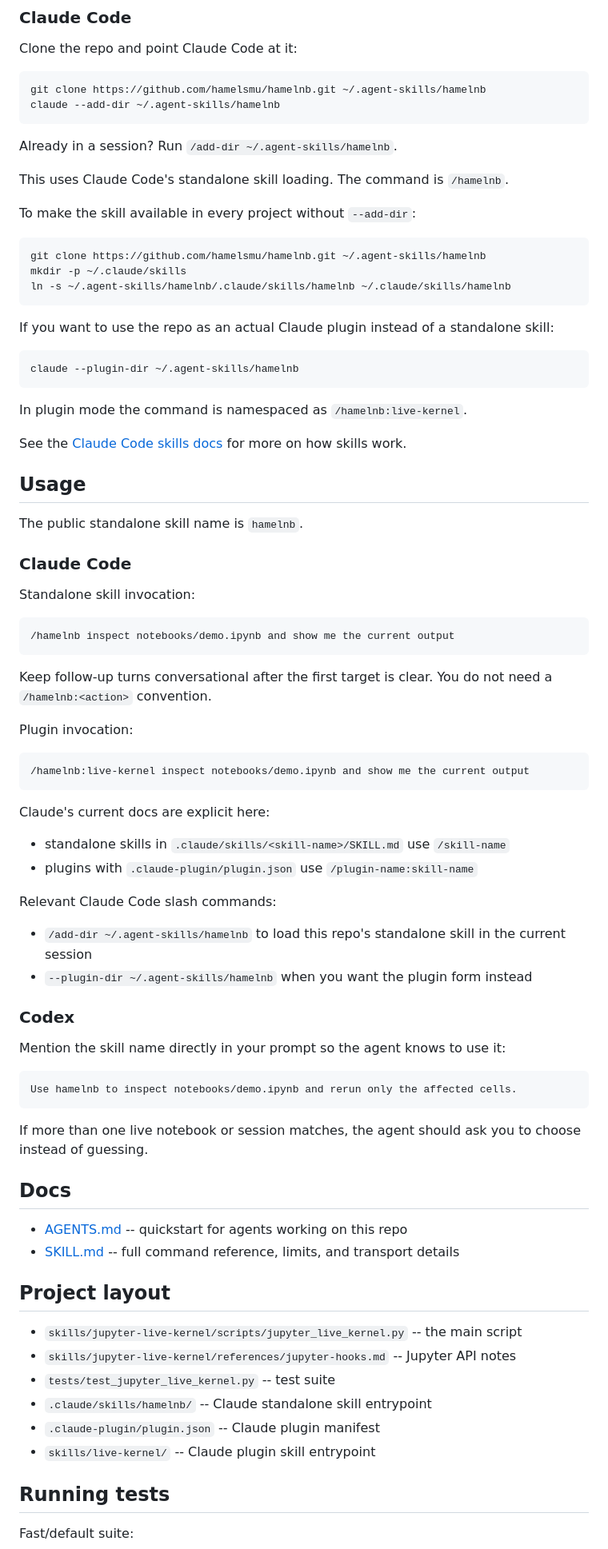
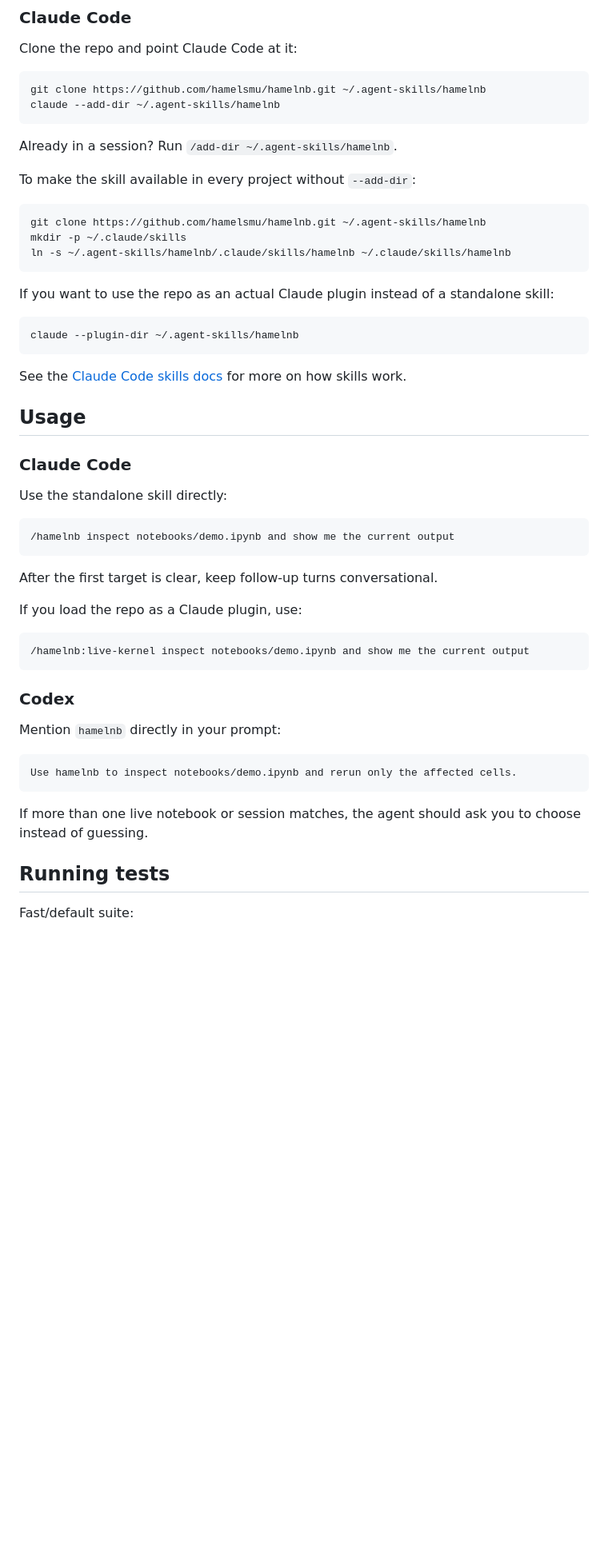
Before and after one commit to hamelsmu/hamelnb, a Markdown page: README.md, the part around the change. Shown at 80% size. Drawn GitHub-style; blank space fills up the shorter version.

Commit message:
Clean up README usage docs

````diff
--- a/README.md
+++ b/README.md
@@ -55,8 +55,6 @@ claude --add-dir ~/.agent-skills/hamelnb
 
 Already in a session? Run `/add-dir ~/.agent-skills/hamelnb`.
 
-This uses Claude Code's standalone skill loading. The command is `/hamelnb`.
-
 To make the skill available in every project without `--add-dir`:
 
 ```bash
@@ -71,62 +69,35 @@ If you want to use the repo as an actual Claude plugin instead of a standalone s
 claude --plugin-dir ~/.agent-skills/hamelnb
 ```
 
-In plugin mode the command is namespaced as `/hamelnb:live-kernel`.
-
 See the [Claude Code skills docs](https://code.claude.com/docs/en/slash-commands) for more on how skills work.
 
 ## Usage
 
-The public standalone skill name is `hamelnb`.
-
 ### Claude Code
 
-Standalone skill invocation:
+Use the standalone skill directly:
 
 ```text
 /hamelnb inspect notebooks/demo.ipynb and show me the current output
 ```
 
-Keep follow-up turns conversational after the first target is clear. You do not need a `/hamelnb:<action>` convention.
+After the first target is clear, keep follow-up turns conversational.
 
-Plugin invocation:
+If you load the repo as a Claude plugin, use:
 
 ```text
 /hamelnb:live-kernel inspect notebooks/demo.ipynb and show me the current output
 ```
 
-Claude's current docs are explicit here:
-- standalone skills in `.claude/skills/<skill-name>/SKILL.md` use `/skill-name`
-- plugins with `.claude-plugin/plugin.json` use `/plugin-name:skill-name`
-
-Relevant Claude Code slash commands:
-
-- `/add-dir ~/.agent-skills/hamelnb` to load this repo's standalone skill in the current session
-- `--plugin-dir ~/.agent-skills/hamelnb` when you want the plugin form instead
-
 ### Codex
 
-Mention the skill name directly in your prompt so the agent knows to use it:
+Mention `hamelnb` directly in your prompt:
 
 ```text
 Use hamelnb to inspect notebooks/demo.ipynb and rerun only the affected cells.
 ```
 
 If more than one live notebook or session matches, the agent should ask you to choose instead of guessing.
-
-## Docs
-
-- [AGENTS.md](AGENTS.md) -- quickstart for agents working on this repo
-- [SKILL.md](skills/jupyter-live-kernel/SKILL.md) -- full command reference, limits, and transport details
-
-## Project layout
-
-- `skills/jupyter-live-kernel/scripts/jupyter_live_kernel.py` -- the main script
-- `skills/jupyter-live-kernel/references/jupyter-hooks.md` -- Jupyter API notes
-- `tests/test_jupyter_live_kernel.py` -- test suite
-- `.claude/skills/hamelnb/` -- Claude standalone skill entrypoint
-- `.claude-plugin/plugin.json` -- Claude plugin manifest
-- `skills/live-kernel/` -- Claude plugin skill entrypoint
 
 ## Running tests
 
````
